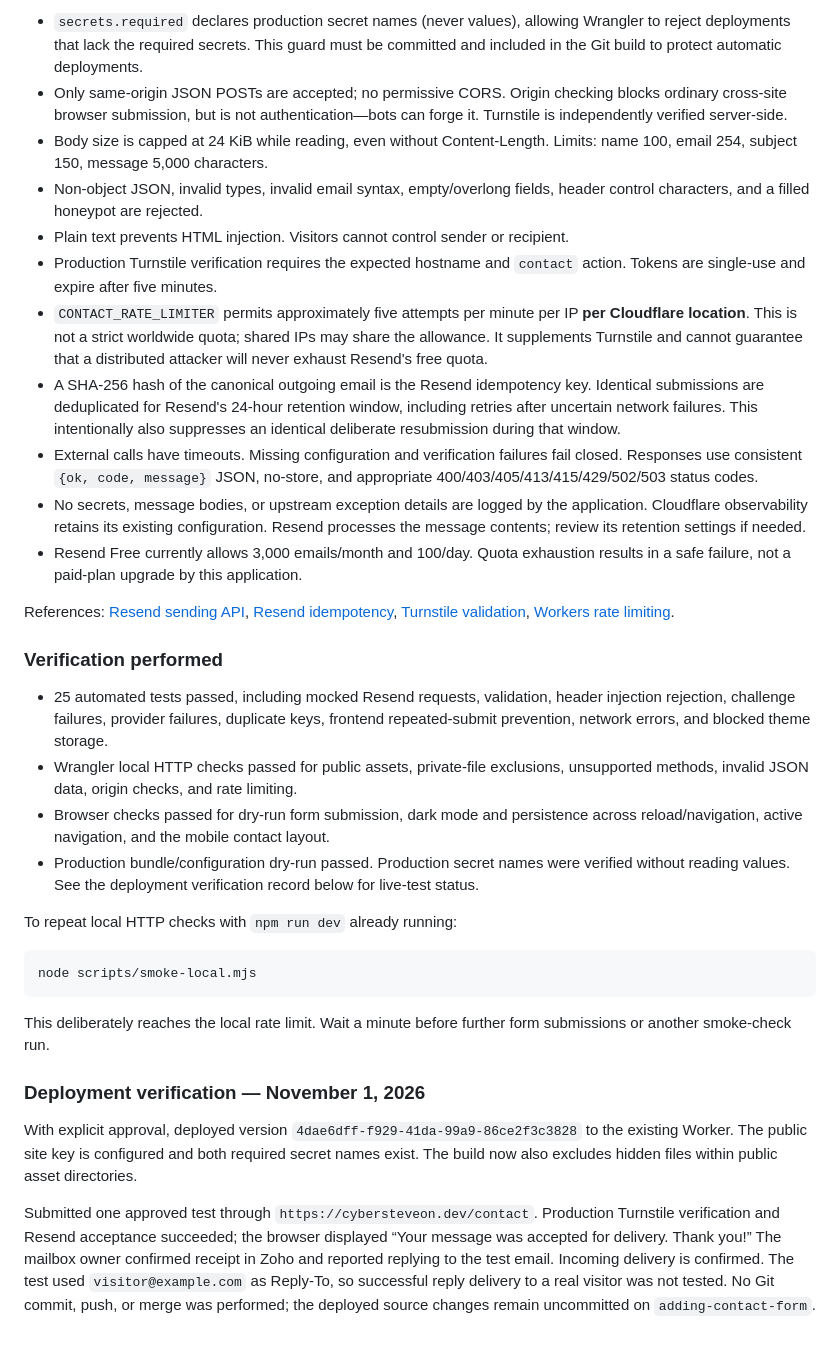
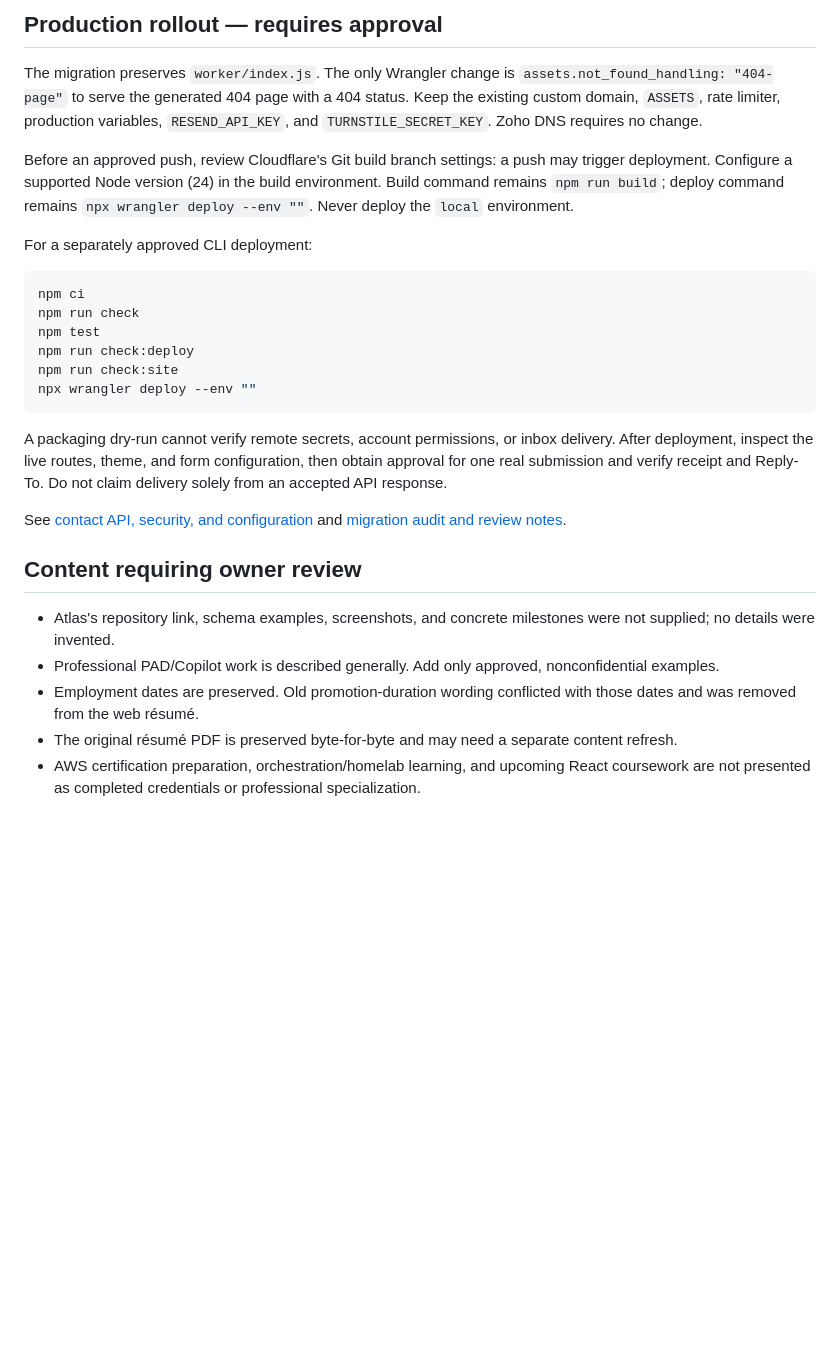
Before and after one commit to CyberSteveon/cybersteveon-portfolio, a Markdown page: README.md, the part around one of its changes. Rendered like a GitHub page; blank space fills up the shorter version.

````diff
--- a/README.md
+++ b/README.md
@@ -166,71 +89,29 @@ permissions, production secrets, custom-domain routing, or email deliverability.
 
-- `secrets.required` declares production secret names (never values), allowing
-  Wrangler to reject deployments that lack the required secrets. This guard
-  must be committed and included in the Git build to protect automatic deployments.
-- Only same-origin JSON POSTs are accepted; no permissive CORS. Origin checking
-  blocks ordinary cross-site browser submission, but is not authentication—bots
-  can forge it. Turnstile is independently verified server-side.
-- Body size is capped at 24 KiB while reading, even without Content-Length.
-  Limits: name 100, email 254, subject 150, message 5,000 characters.
-- Non-object JSON, invalid types, invalid email syntax, empty/overlong fields,
-  header control characters, and a filled honeypot are rejected.
-- Plain text prevents HTML injection. Visitors cannot control sender or recipient.
-- Production Turnstile verification requires the expected hostname and `contact`
-  action. Tokens are single-use and expire after five minutes.
-- `CONTACT_RATE_LIMITER` permits approximately five attempts per minute per IP
-  **per Cloudflare location**. This is not a strict worldwide quota; shared IPs
-  may share the allowance. It supplements Turnstile and cannot guarantee that a
-  distributed attacker will never exhaust Resend's free quota.
-- A SHA-256 hash of the canonical outgoing email is the Resend idempotency key.
-  Identical submissions are deduplicated for Resend's 24-hour retention window,
-  including retries after uncertain network failures. This intentionally also
-  suppresses an identical deliberate resubmission during that window.
-- External calls have timeouts. Missing configuration and verification failures
-  fail closed. Responses use consistent `{ok, code, message}` JSON, no-store,
-  and appropriate 400/403/405/413/415/429/502/503 status codes.
-- No secrets, message bodies, or upstream exception details are logged by the
-  application. Cloudflare observability retains its existing configuration.
-  Resend processes the message contents; review its retention settings if needed.
-- Resend Free currently allows 3,000 emails/month and 100/day. Quota exhaustion
-  results in a safe failure, not a paid-plan upgrade by this application.
+## Production rollout — requires approval
 
-References: [Resend sending API](https://resend.com/docs/api-reference/emails/send-email),
-[Resend idempotency](https://resend.com/docs/dashboard/emails/idempotency-keys),
-[Turnstile validation](https://developers.cloudflare.com/turnstile/get-started/server-side-validation/),
-[Workers rate limiting](https://developers.cloudflare.com/workers/runtime-apis/bindings/rate-limit/).
+The migration preserves `worker/index.js`. The only Wrangler change is `assets.not_found_handling: "404-page"` to serve the generated 404 page with a 404 status. Keep the existing custom domain, `ASSETS`, rate limiter, production variables, `RESEND_API_KEY`, and `TURNSTILE_SECRET_KEY`. Zoho DNS requires no change.
 
-### Verification performed
+Before an approved push, review Cloudflare's Git build branch settings: a push may trigger deployment. Configure a supported Node version (24) in the build environment. Build command remains `npm run build`; deploy command remains `npx wrangler deploy --env ""`. Never deploy the `local` environment.
 
-- 25 automated tests passed, including mocked Resend requests, validation, header
-  injection rejection, challenge failures, provider failures, duplicate keys,
-  frontend repeated-submit prevention, network errors, and blocked theme storage.
-- Wrangler local HTTP checks passed for public assets, private-file exclusions,
-  unsupported methods, invalid JSON data, origin checks, and rate limiting.
-- Browser checks passed for dry-run form submission, dark mode and persistence
-  across reload/navigation, active navigation, and the mobile contact layout.
-- Production bundle/configuration dry-run passed. Production secret names were verified without reading values. See the
-  deployment verification record below for live-test status.
-
-To repeat local HTTP checks with `npm run dev` already running:
+For a separately approved CLI deployment:
 
 ```sh
-node scripts/smoke-local.mjs
+npm ci
+npm run check
+npm test
+npm run check:deploy
+npm run check:site
+npx wrangler deploy --env ""
 ```
 
-This deliberately reaches the local rate limit. Wait a minute before further form
-submissions or another smoke-check run.
+A packaging dry-run cannot verify remote secrets, account permissions, or inbox delivery. After deployment, inspect the live routes, theme, and form configuration, then obtain approval for one real submission and verify receipt and Reply-To. Do not claim delivery solely from an accepted API response.
 
-### Deployment verification — November 1, 2026
+See [contact API, security, and configuration](docs/contact-api.md) and [migration audit and review notes](docs/astro-migration.md).
 
-With explicit approval, deployed version
-`4dae6dff-f929-41da-99a9-86ce2f3c3828` to the existing Worker.
-The public site key is configured and both required secret names exist. The build
-now also excludes hidden files within public asset directories.
+## Content requiring owner review
 
-Submitted one approved test through `https://cybersteveon.dev/contact`. Production
-Turnstile verification and Resend acceptance succeeded; the browser displayed
-“Your message was accepted for delivery. Thank you!” The mailbox owner confirmed
-receipt in Zoho and reported replying to the test email. Incoming delivery is
-confirmed. The test used `visitor@example.com` as Reply-To, so successful reply
-delivery to a real visitor was not tested. No Git commit, push, or merge was
-performed; the deployed source changes remain uncommitted on `adding-contact-form`.
+- Atlas's repository link, schema examples, screenshots, and concrete milestones were not supplied; no details were invented.
+- Professional PAD/Copilot work is described generally. Add only approved, nonconfidential examples.
+- Employment dates are preserved. Old promotion-duration wording conflicted with those dates and was removed from the web résumé.
+- The original résumé PDF is preserved byte-for-byte and may need a separate content refresh.
+- AWS certification preparation, orchestration/homelab learning, and upcoming React coursework are not presented as completed credentials or professional specialization.
````
Also changed, not shown: other parts of README.md (+58 -135 lines), docs/astro-migration.md (added, +100 -0 lines), docs/contact-api.md (added, +98 -0 lines).
